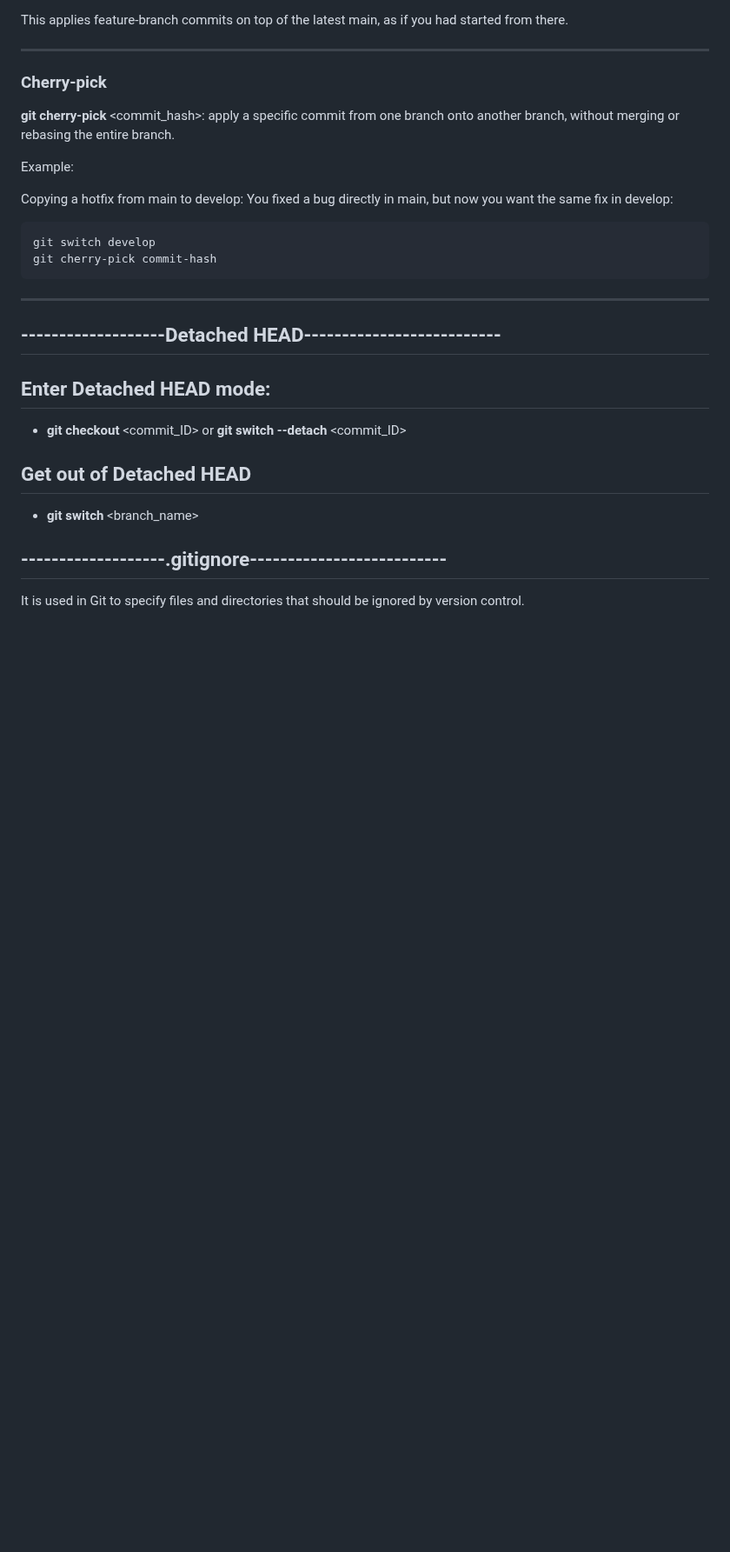
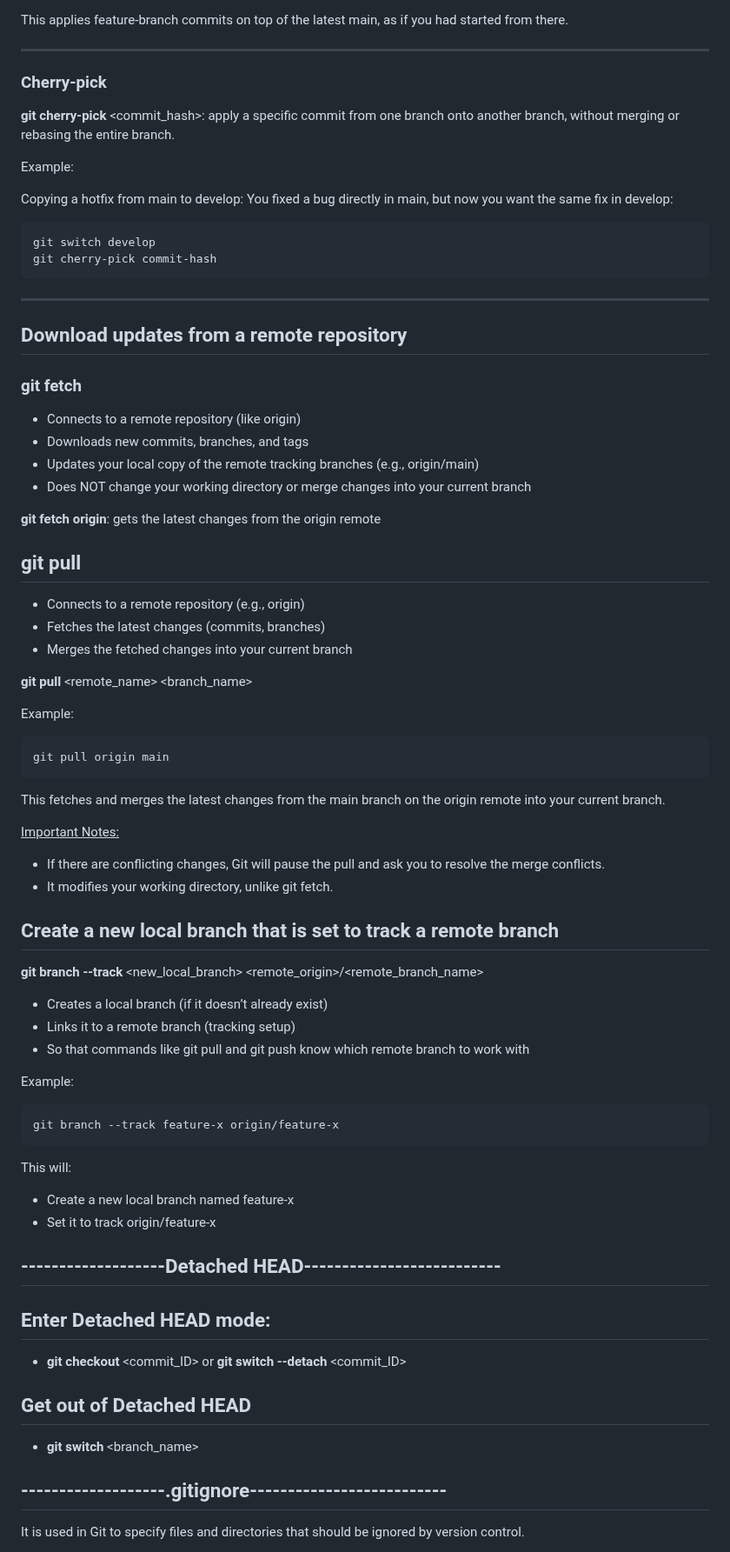
Before and after one commit to Kostadin-Krastev/Study, a Markdown page: Git-commands.md, the part around one of its changes. Shown at 87% size. Rendered like a GitHub page; blank space fills up the shorter version.

Commit message:
Git commands list

```diff
--- a/Git-commands.md
+++ b/Git-commands.md
@@ -443,6 +417,57 @@ git cherry-pick commit-hash
 
 ---
 
+## Download updates from a remote repository
+
+### git fetch
+
+- Connects to a remote repository (like origin)
+- Downloads new commits, branches, and tags
+- Updates your local copy of the remote tracking branches (e.g., origin/main)
+- Does NOT change your working directory or merge changes into your current branch
+
+**git fetch origin**: gets the latest changes from the origin remote
+
+## git pull
+
+- Connects to a remote repository (e.g., origin)
+- Fetches the latest changes (commits, branches)
+- Merges the fetched changes into your current branch
+
+**git pull** <remote_name> <branch_name>
+
+Example:
+
+<pre>
+git pull origin main
+</pre>
+
+This fetches and merges the latest changes from the main branch on the origin remote into your current branch.
+
+<u>Important Notes:</u>
+
+- If there are conflicting changes, Git will pause the pull and ask you to resolve the merge conflicts.
+- It modifies your working directory, unlike git fetch.
+
+## Create a new local branch that is set to track a remote branch
+
+**git branch --track** <new_local_branch> <remote_origin>/<remote_branch_name>
+
+- Creates a local branch (if it doesn’t already exist)
+- Links it to a remote branch (tracking setup)
+- So that commands like git pull and git push know which remote branch to work with
+
+Example:
+
+<pre>
+git branch --track feature-x origin/feature-x
+</pre>
+
+This will:
+
+- Create a new local branch named feature-x
+- Set it to track origin/feature-x
+
 ## -------------------Detached HEAD--------------------------
 
 ## Enter Detached HEAD mode:
```
Also changed, not shown: other parts of Git-commands.md (+0 -26 lines).
